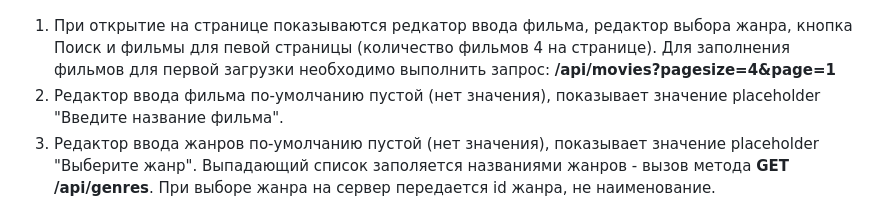
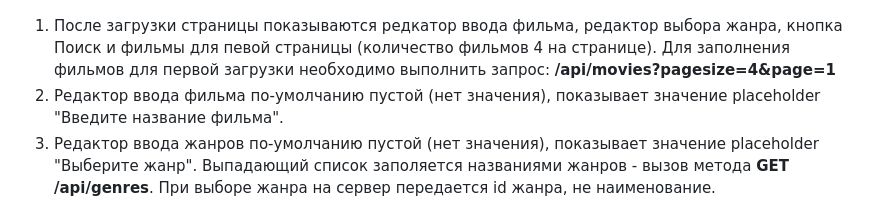
Before and after one commit to mmakarova/MoviesBackAndFront, a Markdown page: readme.md, the part around the change. GitHub-like rendering.

Commit message:
Fix typo

```diff
--- a/readme.md
+++ b/readme.md
@@ -193,7 +193,7 @@ ALTER TABLE public.movies_genres ADD CONSTRAINT movies_genres_movies_fk FOREIGN
 
 </details>
 
-1. При открытие на странице показываются редкатор ввода фильма, редактор выбора жанра, кнопка Поиск и фильмы для певой страницы (количество фильмов 4 на странице). Для заполнения фильмов для первой загрузки необходимо выполнить запрос: **/api/movies?pagesize=4&page=1**
+1. После загрузки страницы показываются редкатор ввода фильма, редактор выбора жанра, кнопка Поиск и фильмы для певой страницы (количество фильмов 4 на странице). Для заполнения фильмов для первой загрузки необходимо выполнить запрос: **/api/movies?pagesize=4&page=1**
 2. Редактор ввода фильма по-умолчанию пустой (нет значения), показывает значение placeholder "Введите название фильма".
 3. Редактор ввода жанров по-умолчанию пустой (нет значения), показывает значение placeholder "Выберите жанр". Выпадающий список заполяется названиями жанров - вызов метода **GET /api/genres**. При выборе жанра на сервер передается id жанра, не наименование.
 4. При нажатие кнопки Поиск посылается запрос на backend c параметрами. Получение параметров:
```
